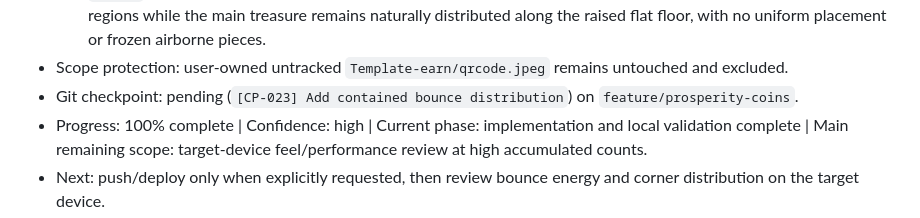
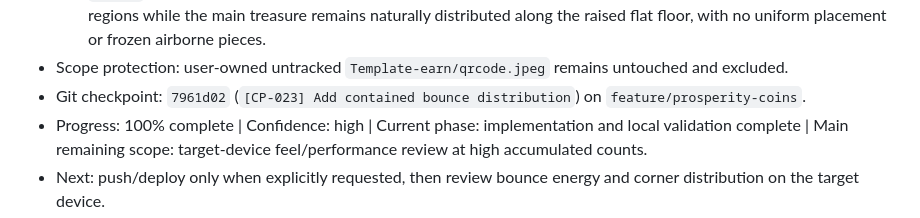
Before and after one commit to missionode/earn-app, a Markdown page: HANDOFF.md, the part around the change. Rendered like a GitHub page.

Commit message:
[CP-023] Record checkpoint reference

```diff
--- a/HANDOFF.md
+++ b/HANDOFF.md
@@ -324,6 +324,6 @@
   - `responsive browser` PASS — Playwright Chromium mobile `390x844`, tablet `768x1024`, desktop `1440x900`, and reload-reset behavior (4/4). Rapid batches spread beyond the former central heap, remain within the container, finish pending timers, settle to zero awake bodies, and produce no page errors.
   - `visual` PASS — final desktop capture inspected: varied coins and gemstones reach both sides and near-corner regions while the main treasure remains naturally distributed along the raised flat floor, with no uniform placement or frozen airborne pieces.
 - Scope protection: user-owned untracked `Template-earn/qrcode.jpeg` remains untouched and excluded.
-- Git checkpoint: pending (`[CP-023] Add contained bounce distribution`) on `feature/prosperity-coins`.
+- Git checkpoint: `7961d02` (`[CP-023] Add contained bounce distribution`) on `feature/prosperity-coins`.
 - Progress: 100% complete | Confidence: high | Current phase: implementation and local validation complete | Main remaining scope: target-device feel/performance review at high accumulated counts.
 - Next: push/deploy only when explicitly requested, then review bounce energy and corner distribution on the target device.
```
